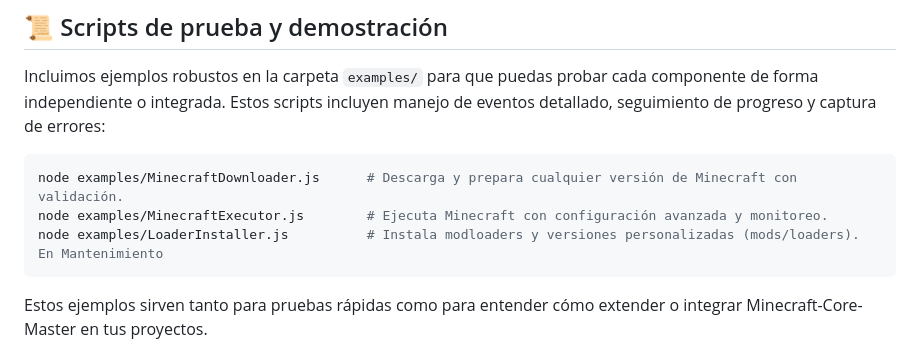
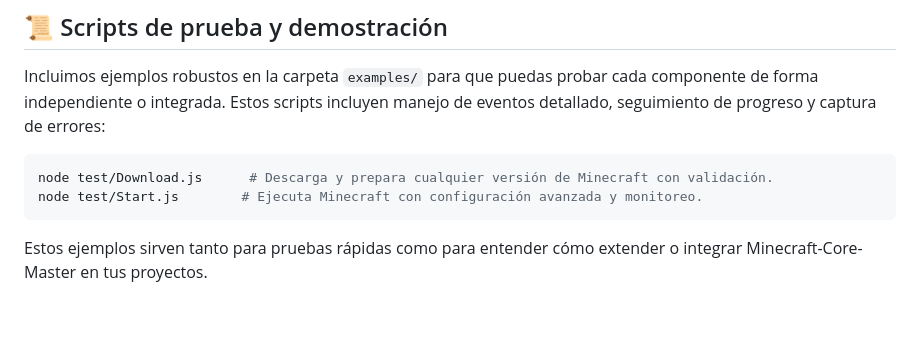
Before and after one commit to NovaStepStudios/Minecraft-Core-Master, a Markdown page: README.md, the part around the change. GitHub-like rendering; blank space fills up the shorter version.

````diff
--- a/README.md
+++ b/README.md
@@ -197,9 +197,8 @@ Launcher.on('ready', ({ args, opts }) => {
 Incluimos ejemplos robustos en la carpeta `examples/` para que puedas probar cada componente de forma independiente o integrada. Estos scripts incluyen manejo de eventos detallado, seguimiento de progreso y captura de errores:
 
 ```bash
-node examples/MinecraftDownloader.js      # Descarga y prepara cualquier versión de Minecraft con validación.
-node examples/MinecraftExecutor.js        # Ejecuta Minecraft con configuración avanzada y monitoreo.
-node examples/LoaderInstaller.js          # Instala modloaders y versiones personalizadas (mods/loaders). En Mantenimiento
+node test/Download.js      # Descarga y prepara cualquier versión de Minecraft con validación.
+node test/Start.js        # Ejecuta Minecraft con configuración avanzada y monitoreo.
 ```
 
 Estos ejemplos sirven tanto para pruebas rápidas como para entender cómo extender o integrar Minecraft-Core-Master en tus proyectos.
````
